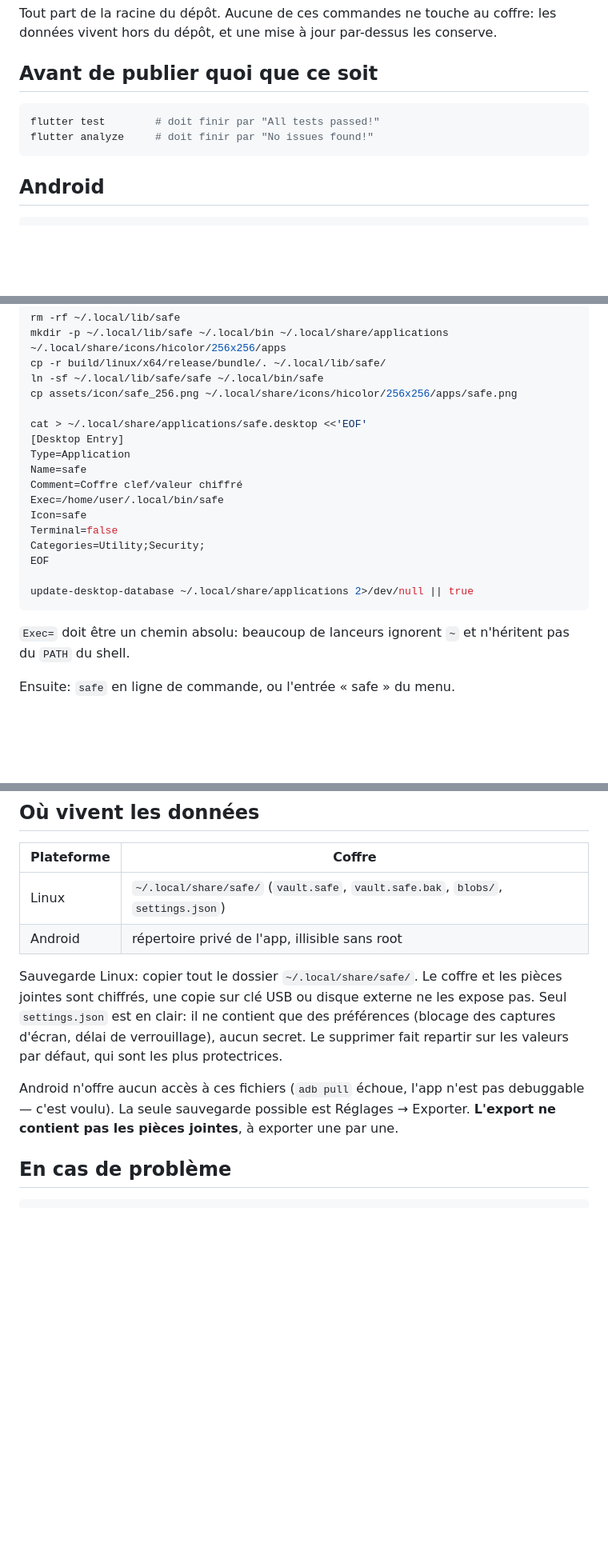
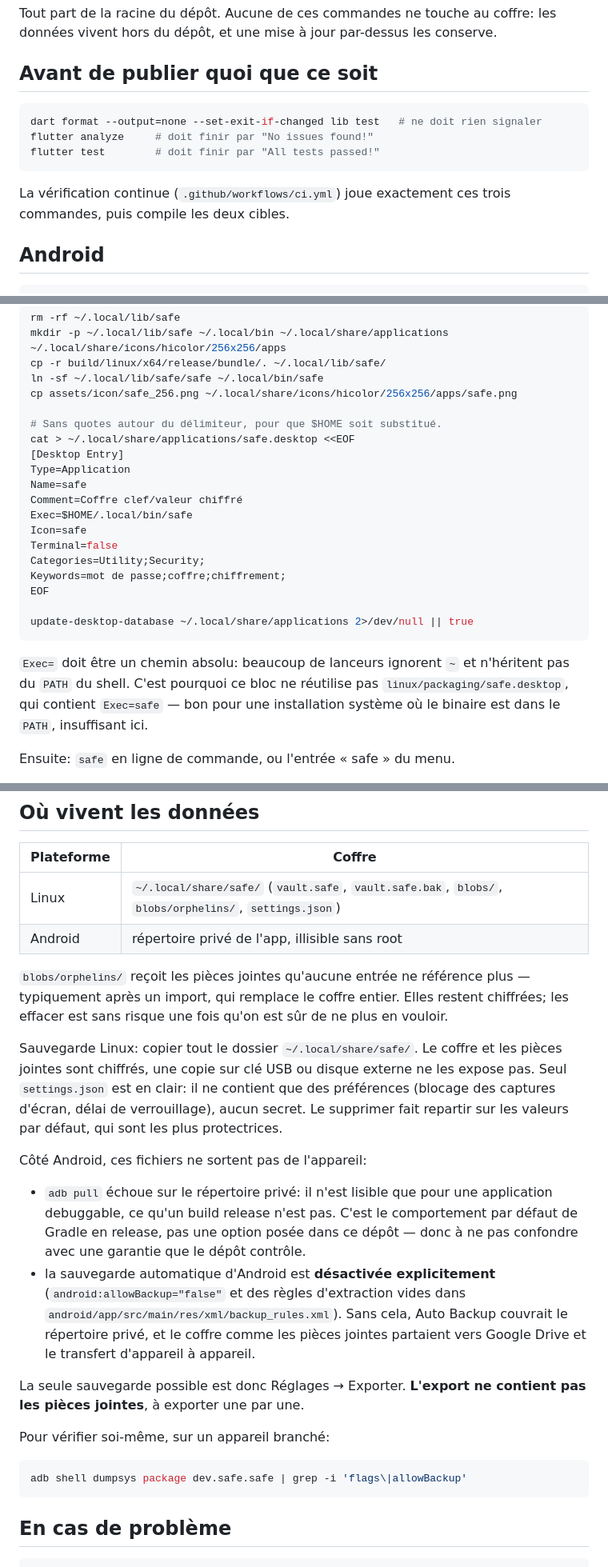
Before and after one commit to myqzurdux3/safe, a Markdown page: DEPLOY.md, 3 parts joined by grey strips. Shown at 80% size. GitHub-like rendering; blank space fills up the shorter version.

Commit message:
docs: DEPLOY.md dit la vérité sur la sauvegarde Android et le .desktop
- « Android n'offre aucun accès à ces fichiers » promettait plus que ce que le
  dépôt garantissait: la sauvegarde automatique d'Android était active par
  défaut et emportait coffre et pièces jointes. Elle est maintenant désactivée
  explicitement, et le passage le dit, avec la commande pour le vérifier
  soi-même sur un appareil branché.
- « l'app n'est pas debuggable — c'est voulu » laissait croire à un réglage du
  dépôt. C'est le comportement par défaut de Gradle en release; la nuance
  compte, puisqu'une garantie qu'on ne contrôle pas n'est pas une garantie.
- `Exec=` codait en dur `/home/user/...`: remplacé par `$HOME`, avec le heredoc
  corrigé en conséquence (il était protégé par des quotes, donc sans
  substitution). Le bloc entier a été exécuté dans un faux `HOME` jetable:
  substitution correcte, `desktop-file-validate` passe, le lien symbolique
  pointe bien sur le binaire.
- La contradiction avec `linux/packaging/safe.desktop` — `Exec=safe`, relatif —
  est maintenant expliquée plutôt que laissée aux deux documents.
- `blobs/orphelins/` ajouté à la liste des données, `dart format` à la
  vérification préalable.

Co-Authored-By: Claude Opus 5 <noreply@anthropic.com>

````diff
--- a/DEPLOY.md
+++ b/DEPLOY.md
@@ -6,9 +6,13 @@ les données vivent hors du dépôt, et une mise à jour par-dessus les conserve
 ## Avant de publier quoi que ce soit
 
 ```bash
+dart format --output=none --set-exit-if-changed lib test   # ne doit rien signaler
+flutter analyze     # doit finir par "No issues found!"
 flutter test        # doit finir par "All tests passed!"
-flutter analyze     # doit finir par "No issues found!"
 ```
+
+La vérification continue (`.github/workflows/ci.yml`) joue exactement ces trois
+commandes, puis compile les deux cibles.
 
 ## Android
 
@@ -57,22 +61,26 @@ cp -r build/linux/x64/release/bundle/. ~/.local/lib/safe/
 ln -sf ~/.local/lib/safe/safe ~/.local/bin/safe
 cp assets/icon/safe_256.png ~/.local/share/icons/hicolor/256x256/apps/safe.png
 
-cat > ~/.local/share/applications/safe.desktop <<'EOF'
+# Sans quotes autour du délimiteur, pour que $HOME soit substitué.
+cat > ~/.local/share/applications/safe.desktop <<EOF
 [Desktop Entry]
 Type=Application
 Name=safe
 Comment=Coffre clef/valeur chiffré
-Exec=/home/user/.local/bin/safe
+Exec=$HOME/.local/bin/safe
 Icon=safe
 Terminal=false
 Categories=Utility;Security;
+Keywords=mot de passe;coffre;chiffrement;
 EOF
 
 update-desktop-database ~/.local/share/applications 2>/dev/null || true
 ```
 
 `Exec=` doit être un chemin absolu: beaucoup de lanceurs ignorent `~` et
-n'héritent pas du `PATH` du shell.
+n'héritent pas du `PATH` du shell. C'est pourquoi ce bloc ne réutilise pas
+`linux/packaging/safe.desktop`, qui contient `Exec=safe` — bon pour une
+installation système où le binaire est dans le `PATH`, insuffisant ici.
 
 Ensuite: `safe` en ligne de commande, ou l'entrée « safe » du menu.
 
@@ -91,8 +99,13 @@ rm -rf ~/.local/lib/safe ~/.local/bin/safe \
 
 | Plateforme | Coffre |
 |---|---|
-| Linux | `~/.local/share/safe/` (`vault.safe`, `vault.safe.bak`, `blobs/`, `settings.json`) |
+| Linux | `~/.local/share/safe/` (`vault.safe`, `vault.safe.bak`, `blobs/`, `blobs/orphelins/`, `settings.json`) |
 | Android | répertoire privé de l'app, illisible sans root |
+
+`blobs/orphelins/` reçoit les pièces jointes qu'aucune entrée ne référence plus
+— typiquement après un import, qui remplace le coffre entier. Elles restent
+chiffrées; les effacer est sans risque une fois qu'on est sûr de ne plus en
+vouloir.
 
 Sauvegarde Linux: copier tout le dossier `~/.local/share/safe/`. Le coffre et
 les pièces jointes sont chiffrés, une copie sur clé USB ou disque externe ne
@@ -101,10 +114,26 @@ préférences (blocage des captures d'écran, délai de verrouillage), aucun
 secret. Le supprimer fait repartir sur les valeurs par défaut, qui sont les
 plus protectrices.
 
-Android n'offre aucun accès à ces fichiers (`adb pull` échoue, l'app n'est pas
-debuggable — c'est voulu). La seule sauvegarde possible est Réglages →
-Exporter. **L'export ne contient pas les pièces jointes**, à exporter une par
-une.
+Côté Android, ces fichiers ne sortent pas de l'appareil:
+
+- `adb pull` échoue sur le répertoire privé: il n'est lisible que pour une
+  application debuggable, ce qu'un build release n'est pas. C'est le
+  comportement par défaut de Gradle en release, pas une option posée dans ce
+  dépôt — donc à ne pas confondre avec une garantie que le dépôt contrôle.
+- la sauvegarde automatique d'Android est **désactivée explicitement**
+  (`android:allowBackup="false"` et des règles d'extraction vides dans
+  `android/app/src/main/res/xml/backup_rules.xml`). Sans cela, Auto Backup
+  couvrait le répertoire privé, et le coffre comme les pièces jointes partaient
+  vers Google Drive et le transfert d'appareil à appareil.
+
+La seule sauvegarde possible est donc Réglages → Exporter. **L'export ne
+contient pas les pièces jointes**, à exporter une par une.
+
+Pour vérifier soi-même, sur un appareil branché:
+
+```bash
+adb shell dumpsys package dev.safe.safe | grep -i 'flags\|allowBackup'
+```
 
 ## En cas de problème
 
````
